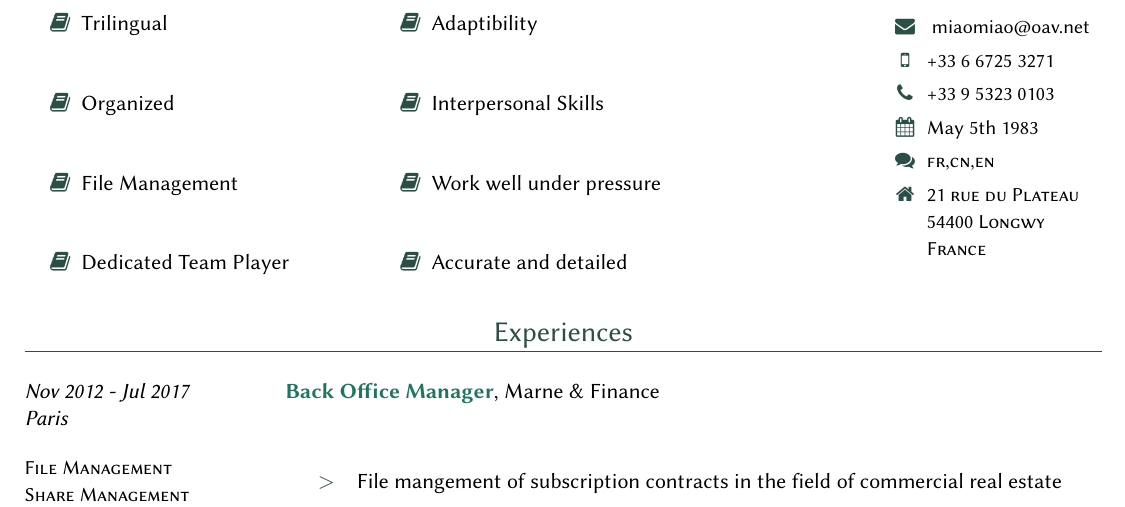
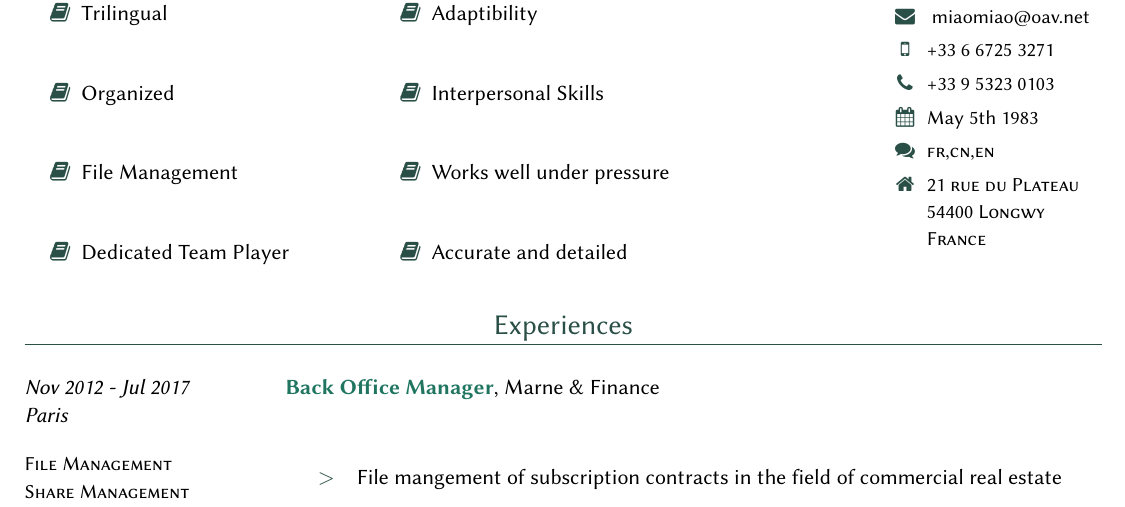
Before and after one commit to xbeaudouin/cv, a LaTeX document (miaomiao/mbeaudouin-sharp.tex): part of page 1 of 2, cut so that both start at the same text. Compiled offline with XeLaTeX; a LaTeX package or settings file that is missing is left out.

Commit message:
Final CV

```diff
--- a/miaomiao/mbeaudouin-sharp.tex
+++ b/miaomiao/mbeaudouin-sharp.tex
@@ -16,7 +16,7 @@
 \lastname{Beaudouin}
 % \quote{\itshape ``En France, on exhibe des farceurs \'{e}trangers, et \`{a} l'\'{e}tranger, des farceurs fran\c cais~!''}
 
-% \cvpicture{./samplepic.jpg}
+\cvpicture{./mb.jpg}
 % Add up to 10 assets (0 to 9)
 \setcvasset[0]{Trilingual}
 \setcvasset[1]{Organized}
@@ -24,7 +24,7 @@
 \setcvasset[3]{Dedicated Team Player}
 \setcvasset[4]{Adaptibility}
 \setcvasset[5]{Interpersonal Skills}
-\setcvasset[6]{Work well under pressure}
+\setcvasset[6]{Works well under pressure}
 \setcvasset[7]{Accurate and detailed}
 %\setcvasset[2]{team player and autonomous}
 %\setcvasset[3]{enthusiast}
```
Also changed, not shown: miaomiao/mbeaudouin.pdf (added).
